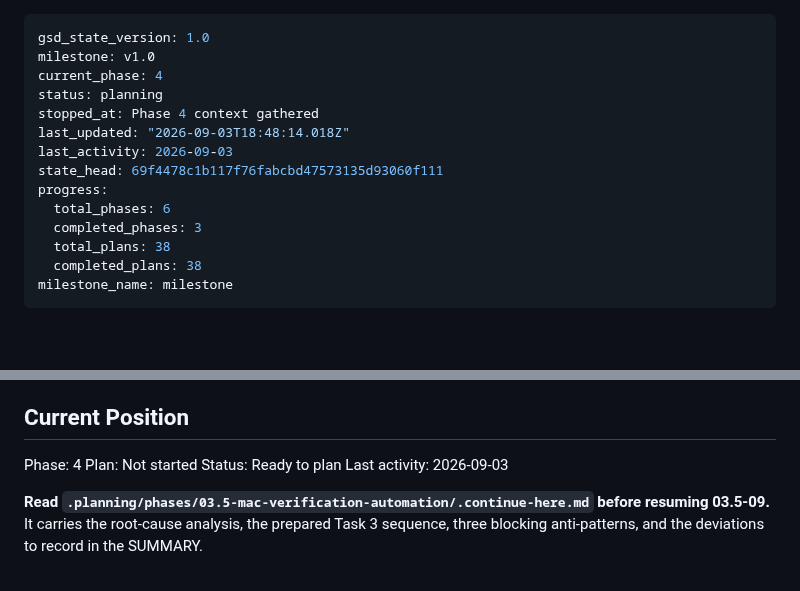
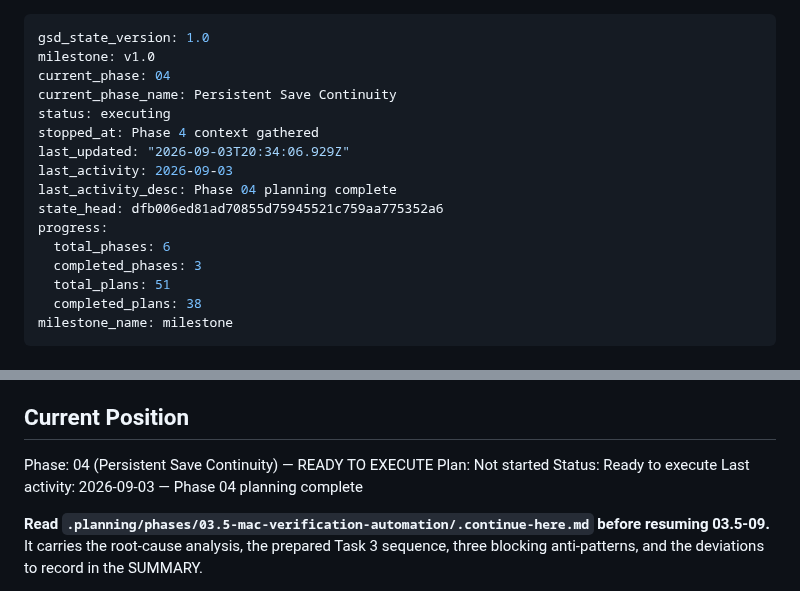
Before and after one commit to szTheory/playstead, a Markdown page: .planning/STATE.md, 2 parts joined by grey strips. Drawn GitHub-style; blank space fills up the shorter version.

Commit message:
docs(04): create phase plan

```diff
--- a/.planning/STATE.md
+++ b/.planning/STATE.md
@@ -1,16 +1,18 @@
 ---
 gsd_state_version: 1.0
 milestone: v1.0
-current_phase: 4
-status: planning
+current_phase: 04
+current_phase_name: Persistent Save Continuity
+status: executing
 stopped_at: Phase 4 context gathered
-last_updated: "2026-09-03T18:48:14.018Z"
+last_updated: "2026-09-03T20:34:06.929Z"
 last_activity: 2026-09-03
-state_head: 69f4478c1b117f76fabcbd47573135d93060f111
+last_activity_desc: Phase 04 planning complete
+state_head: dfb006ed81ad70855d75945521c759aa775352a6
 progress:
   total_phases: 6
   completed_phases: 3
-  total_plans: 38
+  total_plans: 51
   completed_plans: 38
 milestone_name: milestone
 ---
@@ -26,10 +28,10 @@ See: `.planning/PROJECT.md` (updated 2026-08-30)
 
 ## Current Position
 
-Phase: 4
+Phase: 04 (Persistent Save Continuity) — READY TO EXECUTE
 Plan: Not started
-Status: Ready to plan
-Last activity: 2026-09-03
+Status: Ready to execute
+Last activity: 2026-09-03 — Phase 04 planning complete
 
 **Read `.planning/phases/03.5-mac-verification-automation/.continue-here.md` before resuming 03.5-09.**
 It carries the root-cause analysis, the prepared Task 3 sequence, three blocking
```
Also changed, not shown: .planning/ROADMAP.md (+20 -0 lines), 1 other file.
